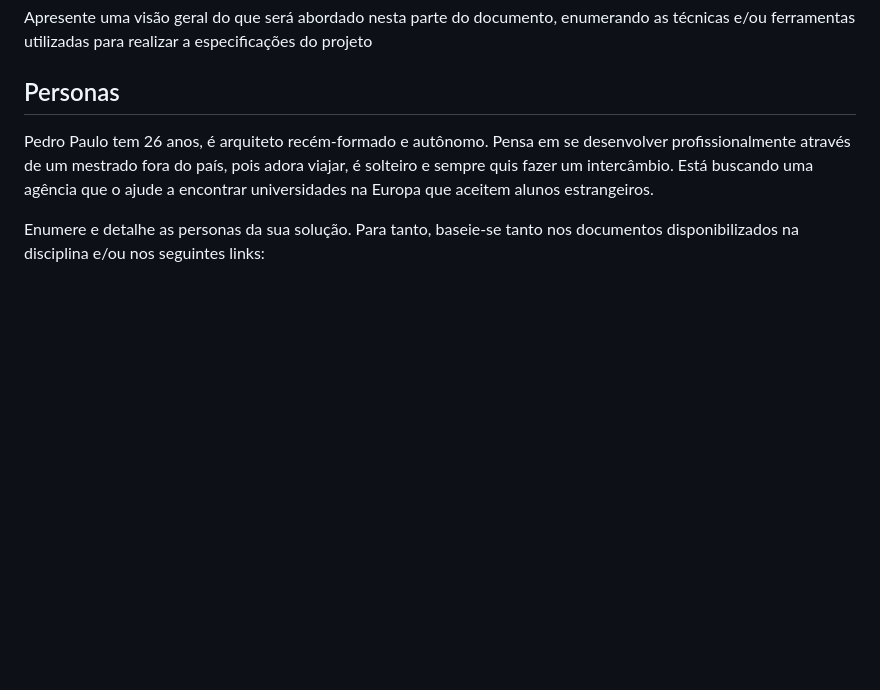
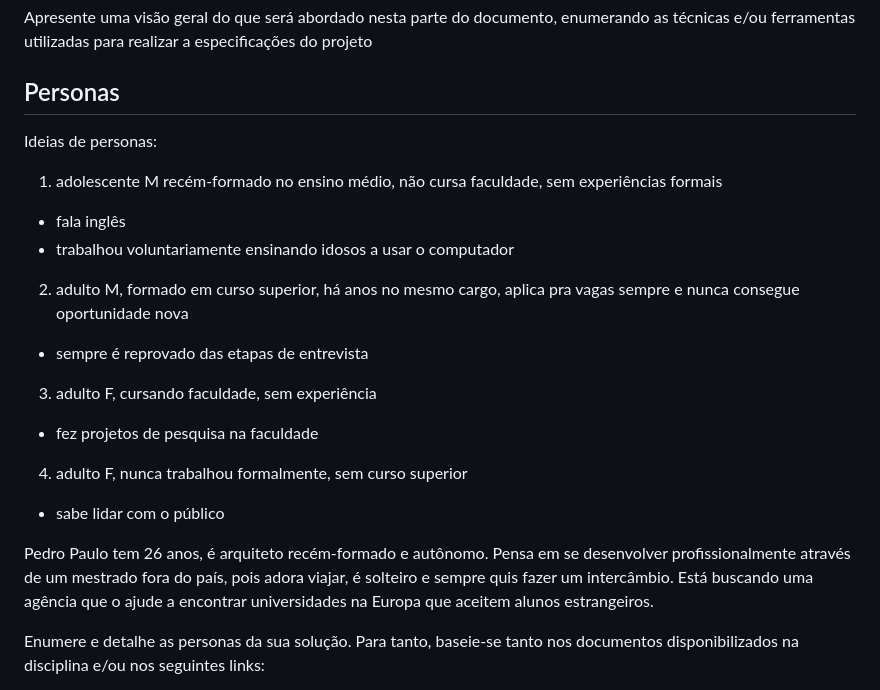
Before and after one commit to ICEI-PUC-Minas-PMV-SI/pmv-si-2023-2-pe1-t3-projetocarreiras, a Markdown page: docs/especification.md, the part around the change. Rendered like a GitHub page; blank space fills up the shorter version.

Commit message:
adiciona rascunho personas

```diff
--- a/docs/especification.md
+++ b/docs/especification.md
@@ -5,6 +5,18 @@ Definição do problema e ideia de solução a partir da perspectiva do usuário
 Apresente uma visão geral do que será abordado nesta parte do documento, enumerando as técnicas e/ou ferramentas utilizadas para realizar a especificações do projeto
 
 ## Personas
+
+Ideias de personas:
+1. adolescente M recém-formado no ensino médio, não cursa faculdade, sem experiências formais
+  - fala inglês
+  - trabalhou voluntariamente ensinando idosos a usar o computador
+2. adulto M, formado em curso superior, há anos no mesmo cargo, aplica pra vagas sempre e nunca consegue oportunidade nova
+  - sempre é reprovado das etapas de entrevista
+3. adulto F, cursando faculdade, sem experiência
+  - fez projetos de pesquisa na faculdade
+4. adulto F, nunca trabalhou formalmente, sem curso superior
+  - sabe lidar com o público
+
 
 Pedro Paulo tem 26 anos, é arquiteto recém-formado e autônomo. Pensa em se desenvolver profissionalmente através de um mestrado fora do país, pois adora viajar, é solteiro e sempre quis fazer um intercâmbio. Está buscando uma agência que o ajude a encontrar universidades na Europa que aceitem alunos estrangeiros.
 
```
